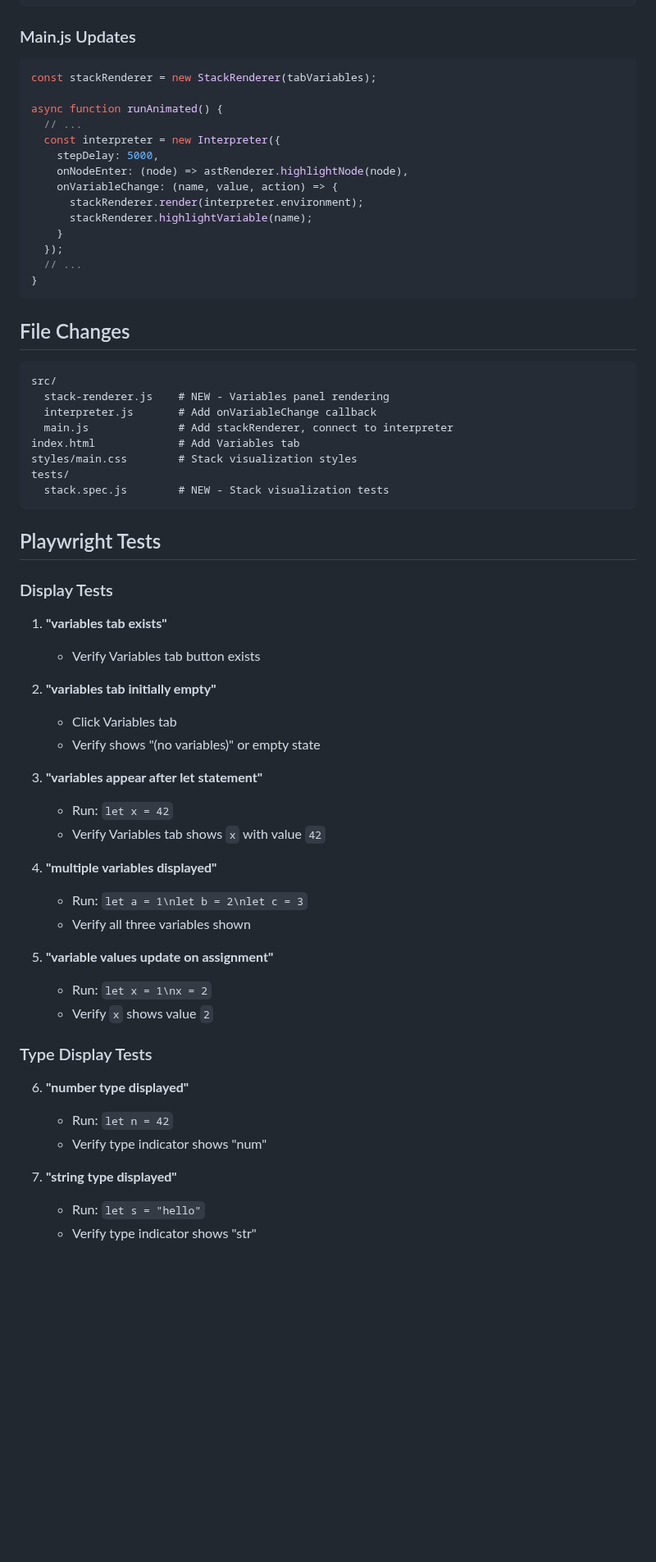
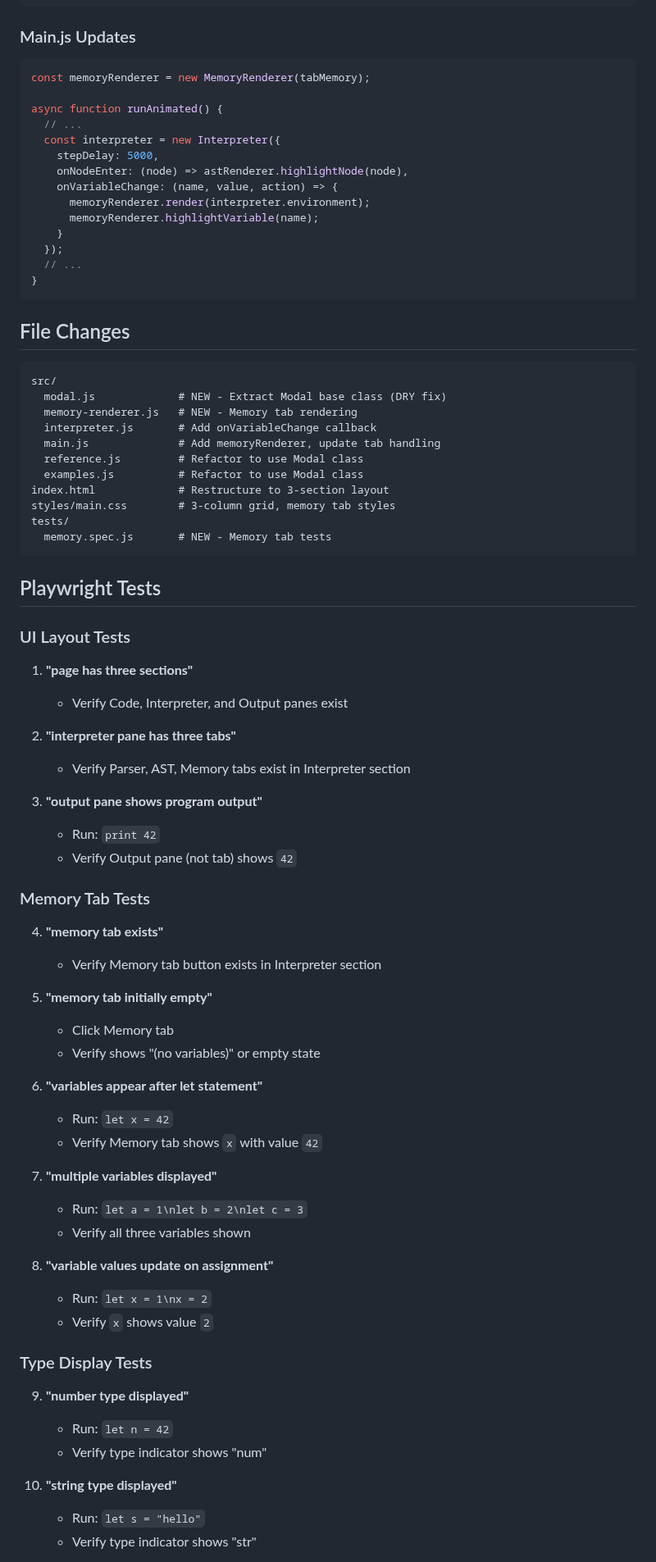
Before and after one commit to carlinw/simple-browser, a Markdown page: releases/8.md, the part around one of its changes. Shown at 82% size. Rendered like a GitHub page; blank space fills up the shorter version.

````diff
--- a/releases/8.md
+++ b/releases/8.md
@@ -304,7 +345,7 @@ class Interpreter {
 ### Main.js Updates
 
 ```javascript
-const stackRenderer = new StackRenderer(tabVariables);
+const memoryRenderer = new MemoryRenderer(tabMemory);
 
 async function runAnimated() {
   // ...
@@ -312,8 +353,8 @@ async function runAnimated() {
     stepDelay: 5000,
     onNodeEnter: (node) => astRenderer.highlightNode(node),
     onVariableChange: (name, value, action) => {
-      stackRenderer.render(interpreter.environment);
-      stackRenderer.highlightVariable(name);
+      memoryRenderer.render(interpreter.environment);
+      memoryRenderer.highlightVariable(name);
     }
   });
   // ...
@@ -324,45 +365,60 @@ async function runAnimated() {
 
 ```
 src/
-  stack-renderer.js    # NEW - Variables panel rendering
+  modal.js             # NEW - Extract Modal base class (DRY fix)
+  memory-renderer.js   # NEW - Memory tab rendering
   interpreter.js       # Add onVariableChange callback
-  main.js              # Add stackRenderer, connect to interpreter
-index.html             # Add Variables tab
-styles/main.css        # Stack visualization styles
+  main.js              # Add memoryRenderer, update tab handling
+  reference.js         # Refactor to use Modal class
+  examples.js          # Refactor to use Modal class
+index.html             # Restructure to 3-section layout
+styles/main.css        # 3-column grid, memory tab styles
 tests/
-  stack.spec.js        # NEW - Stack visualization tests
+  memory.spec.js       # NEW - Memory tab tests
 ```
 
 ## Playwright Tests
 
-### Display Tests
+### UI Layout Tests
 
-1. **"variables tab exists"**
-   - Verify Variables tab button exists
+1. **"page has three sections"**
+   - Verify Code, Interpreter, and Output panes exist
 
-2. **"variables tab initially empty"**
-   - Click Variables tab
+2. **"interpreter pane has three tabs"**
+   - Verify Parser, AST, Memory tabs exist in Interpreter section
+
+3. **"output pane shows program output"**
+   - Run: `print 42`
+   - Verify Output pane (not tab) shows `42`
+
+### Memory Tab Tests
+
+4. **"memory tab exists"**
+   - Verify Memory tab button exists in Interpreter section
+
+5. **"memory tab initially empty"**
+   - Click Memory tab
    - Verify shows "(no variables)" or empty state
 
-3. **"variables appear after let statement"**
+6. **"variables appear after let statement"**
    - Run: `let x = 42`
-   - Verify Variables tab shows `x` with value `42`
+   - Verify Memory tab shows `x` with value `42`
 
-4. **"multiple variables displayed"**
+7. **"multiple variables displayed"**
    - Run: `let a = 1\nlet b = 2\nlet c = 3`
    - Verify all three variables shown
 
-5. **"variable values update on assignment"**
+8. **"variable values update on assignment"**
    - Run: `let x = 1\nx = 2`
    - Verify `x` shows value `2`
 
 ### Type Display Tests
 
-6. **"number type displayed"**
+9. **"number type displayed"**
    - Run: `let n = 42`
    - Verify type indicator shows "num"
 
-7. **"string type displayed"**
-   - Run: `let s = "hello"`
-   - Verify type indicator shows "str"
+10. **"string type displayed"**
+    - Run: `let s = "hello"`
+    - Verify type indicator shows "str"
 
````
Also changed, not shown: other parts of releases/8.md (+112 -64 lines).
